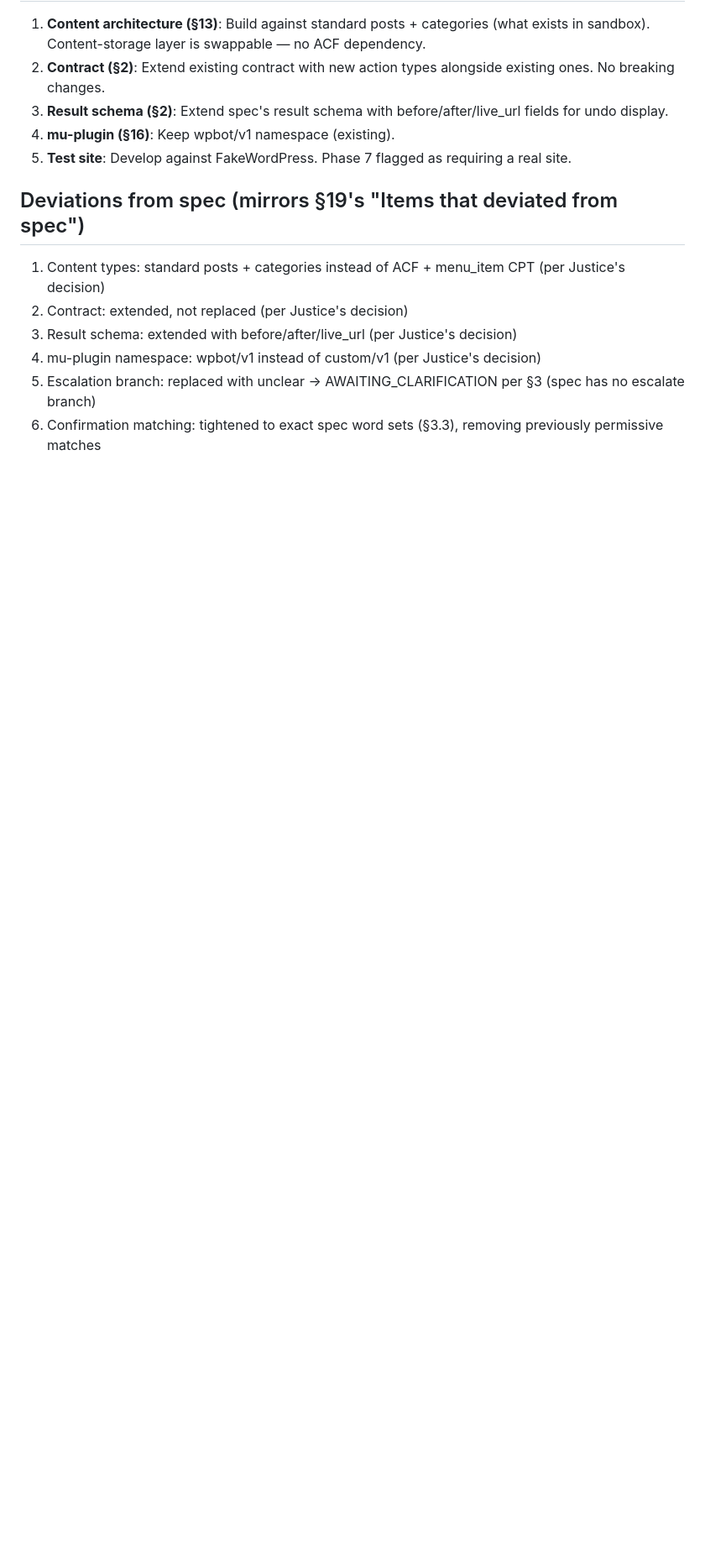
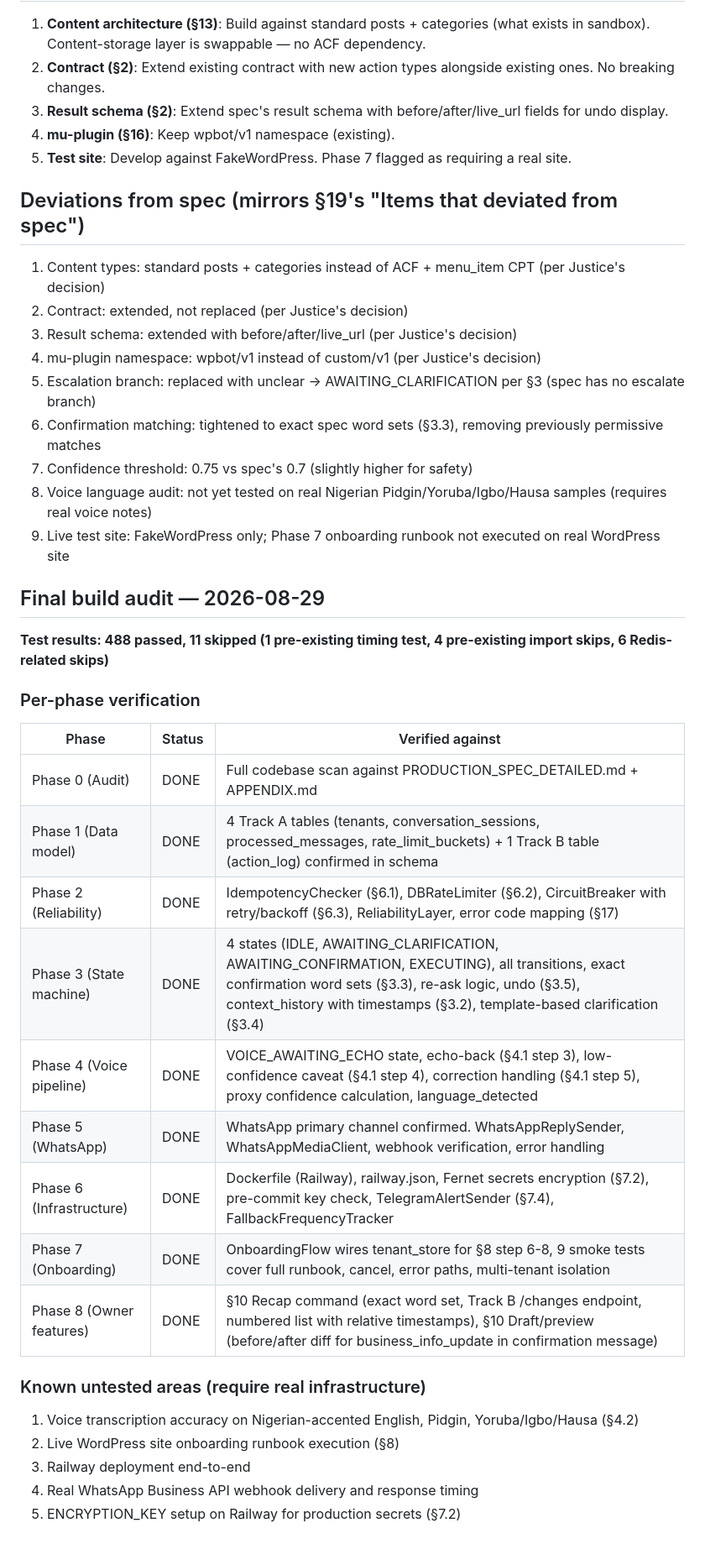
Before and after one commit to JEThelper2/WP-Bot, a Markdown page: PROGRESS.md, the part around the change. Shown at 84% size. Drawn GitHub-style; blank space fills up the shorter version.

```diff
--- a/PROGRESS.md
+++ b/PROGRESS.md
@@ -100,3 +100,30 @@ Phase 8 complete. All 8 phases implemented. Ready for final audit per §11.
 4. mu-plugin namespace: wpbot/v1 instead of custom/v1 (per Justice's decision)
 5. Escalation branch: replaced with unclear → AWAITING_CLARIFICATION per §3 (spec has no escalate branch)
 6. Confirmation matching: tightened to exact spec word sets (§3.3), removing previously permissive matches
+7. Confidence threshold: 0.75 vs spec's 0.7 (slightly higher for safety)
+8. Voice language audit: not yet tested on real Nigerian Pidgin/Yoruba/Igbo/Hausa samples (requires real voice notes)
+9. Live test site: FakeWordPress only; Phase 7 onboarding runbook not executed on real WordPress site
+
+## Final build audit — 2026-08-29
+
+**Test results: 488 passed, 11 skipped (1 pre-existing timing test, 4 pre-existing import skips, 6 Redis-related skips)**
+
+### Per-phase verification
+| Phase | Status | Verified against |
+|---|---|---|
+| Phase 0 (Audit) | DONE | Full codebase scan against PRODUCTION_SPEC_DETAILED.md + APPENDIX.md |
+| Phase 1 (Data model) | DONE | 4 Track A tables (tenants, conversation_sessions, processed_messages, rate_limit_buckets) + 1 Track B table (action_log) confirmed in schema |
+| Phase 2 (Reliability) | DONE | IdempotencyChecker (§6.1), DBRateLimiter (§6.2), CircuitBreaker with retry/backoff (§6.3), ReliabilityLayer, error code mapping (§17) |
+| Phase 3 (State machine) | DONE | 4 states (IDLE, AWAITING_CLARIFICATION, AWAITING_CONFIRMATION, EXECUTING), all transitions, exact confirmation word sets (§3.3), re-ask logic, undo (§3.5), context_history with timestamps (§3.2), template-based clarification (§3.4) |
+| Phase 4 (Voice pipeline) | DONE | VOICE_AWAITING_ECHO state, echo-back (§4.1 step 3), low-confidence caveat (§4.1 step 4), correction handling (§4.1 step 5), proxy confidence calculation, language_detected |
+| Phase 5 (WhatsApp) | DONE | WhatsApp primary channel confirmed. WhatsAppReplySender, WhatsAppMediaClient, webhook verification, error handling |
+| Phase 6 (Infrastructure) | DONE | Dockerfile (Railway), railway.json, Fernet secrets encryption (§7.2), pre-commit key check, TelegramAlertSender (§7.4), FallbackFrequencyTracker |
+| Phase 7 (Onboarding) | DONE | OnboardingFlow wires tenant_store for §8 step 6-8, 9 smoke tests cover full runbook, cancel, error paths, multi-tenant isolation |
+| Phase 8 (Owner features) | DONE | §10 Recap command (exact word set, Track B /changes endpoint, numbered list with relative timestamps), §10 Draft/preview (before/after diff for business_info_update in confirmation message) |
+
+### Known untested areas (require real infrastructure)
+1. Voice transcription accuracy on Nigerian-accented English, Pidgin, Yoruba/Igbo/Hausa (§4.2)
+2. Live WordPress site onboarding runbook execution (§8)
+3. Railway deployment end-to-end
+4. Real WhatsApp Business API webhook delivery and response timing
+5. ENCRYPTION_KEY setup on Railway for production secrets (§7.2)
```
Also changed, not shown: BUILD_REPORT.md (+24 -7 lines).
